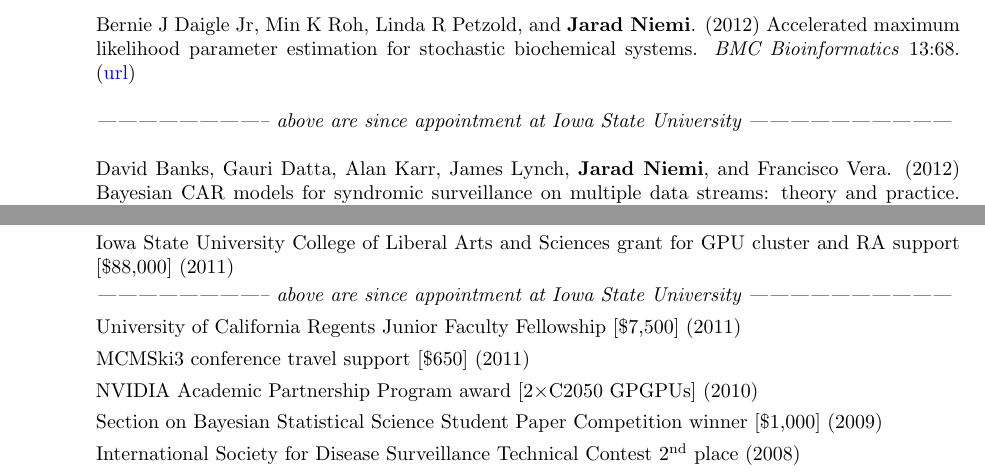
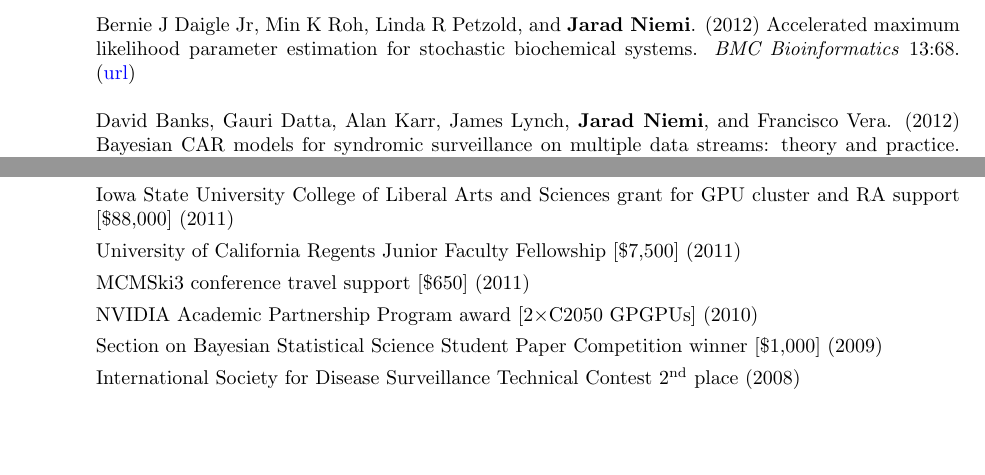
Before and after one commit to jarad/cv, a LaTeX CV (JaradNiemi-CV.tex): two parts of pages 3 and 9 of 11, joined at a grey line, cut so that both start at the same text, the shorter picture padded with empty space. Compiled offline with pdfLaTeX.

Commit message:
Remove since appt line

```diff
--- a/JaradNiemi-CV.tex
+++ b/JaradNiemi-CV.tex
@@ -67,11 +67,11 @@
 \providecommand{\includesubmitted}{1}
 \providecommand{\includeinprep}{1}
 
-\if0\includesinceappt
+\if1\includesinceappt
 \newcommand{\sinceappt}{\emph{-------------------------- above are since appointment at Iowa State University ------------------------------}}
 \fi
 
-\if1\includesinceappt
+\if0\includesinceappt
 \newcommand{\sinceappt}{}
 \fi
 
```
Also changed, not shown: JaradNiemi-CV.pdf.
